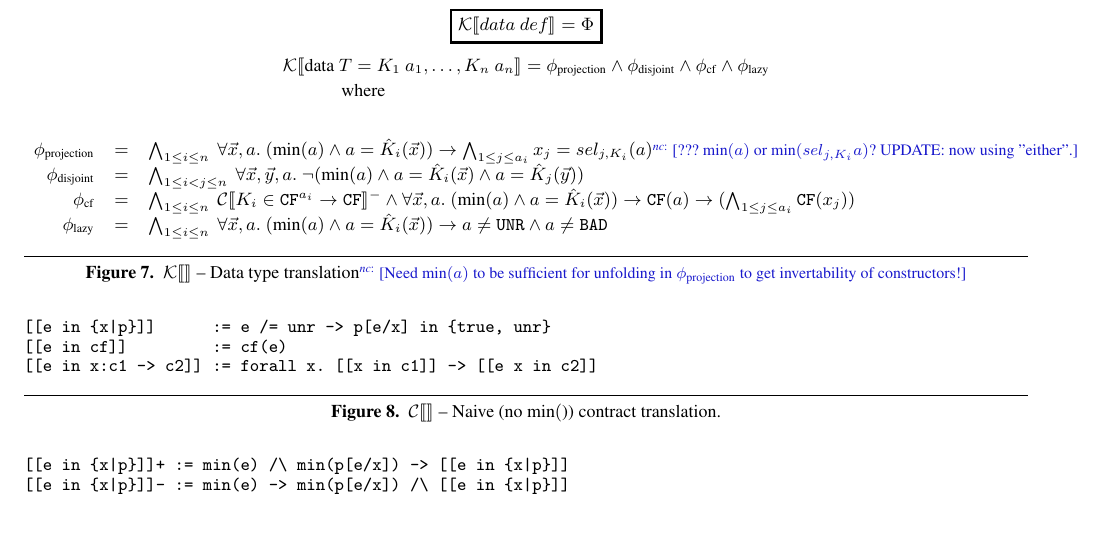
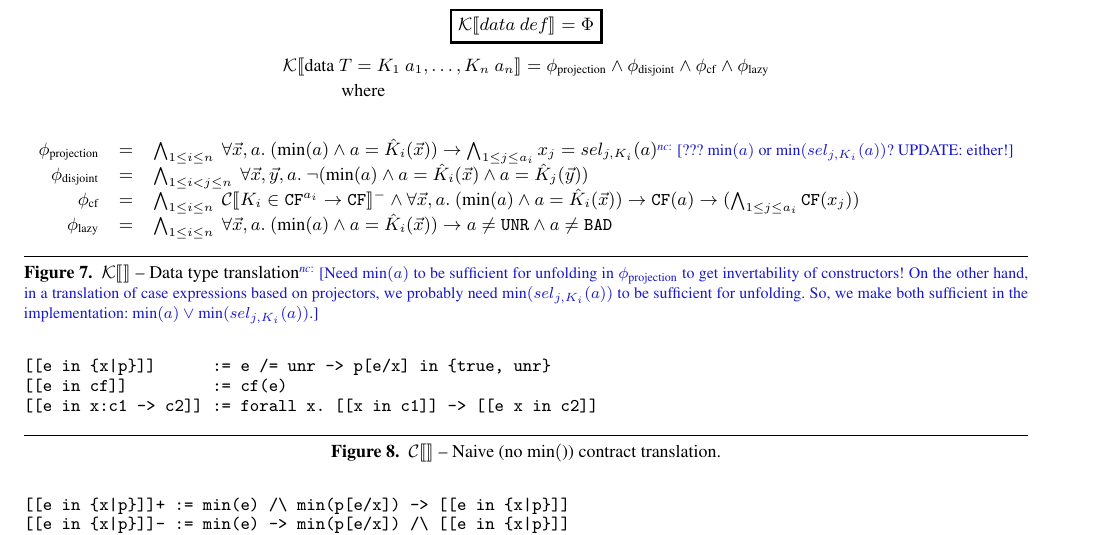
Before and after one commit to cpa/haskellcontracts, a LaTeX paper (paper.tex): part of page 5 of 10, cut so that both start at the same text, the shorter picture padded with empty space. Compiled offline with pdfLaTeX; a missing font is replaced by an installed copy or a similar font.

Commit message:
Better notes on min placement for projectors.

```diff
--- a/paper.tex
+++ b/paper.tex
@@ -648,7 +648,7 @@ $$\ktrans{\mbox{data } T = K_1 ~a_1, \dots, K_n ~a_n} = \phi_\text{projection} \
  \hspace{5.6cm}where
   \begin{center}
     \[  \begin{array}{rcl}
-      \phi_\text{projection} &=& \bigwedge_{1 \leq i \leq n}~\forall \vec{x},a.~(\min{a} \land a = \full{K}_i(\vec{x})) \to \bigwedge_{1 \leq j \leq a_i} x_j = sel_{j,K_i}(a) \text{\note[nc]{??? $\min{a}$ or $\min{sel_{j,K_i}{a}}$? UPDATE: now using "either".}}\\
+      \phi_\text{projection} &=& \bigwedge_{1 \leq i \leq n}~\forall \vec{x},a.~(\min{a} \land a = \full{K}_i(\vec{x})) \to \bigwedge_{1 \leq j \leq a_i} x_j = sel_{j,K_i}(a) \text{\note[nc]{??? $\min{a}$ or $\min{sel_{j,K_i}(a)}$? UPDATE: either!}}\\
       \phi_\text{disjoint} &=& \bigwedge_{1 \leq i < j \leq n}~\forall \vec{x},\vec{y},a.~ \lnot (\min{a} \land a = \full{K}_i(\vec{x}) \land a = \full{K}_j(\vec{y})) \\
       \phi_\text{cf} &=&
         \bigwedge_{1 \leq i \leq n}~\ctrans{K_i \in \cfc^{a_i} \to \cfc}^-
@@ -657,7 +657,13 @@ $$\ktrans{\mbox{data } T = K_1 ~a_1, \dots, K_n ~a_n} = \phi_\text{projection} \
       \phi_\text{lazy} &=& \bigwedge_{1 \leq i \leq n}~\forall \vec{x},a.~(\min{a} \land a = \full{K}_i(\vec{x})) \to a \neq \unr \land a \neq \bad
     \end{array} \]
   \end{center}
-  \caption{$\ktrans{}$ -- Data type translation\note[nc]{Need $\min{a}$ to be sufficient for unfolding in $\phi_\text{projection}$ to get invertability of constructors!}}
+  \caption{$\ktrans{}$ -- Data type translation\note[nc]{Need
+      $\min{a}$ to be sufficient for unfolding in
+      $\phi_\text{projection}$ to get invertability of constructors!
+      On the other hand, in a translation of case expressions based on
+      projectors, we probably need $\min{sel_{j,K_i}(a)}$ to be
+      sufficient for unfolding.  So, we make both sufficient in the
+      implementation: $\min{a} \lor \min{sel_{j,K_i}(a)}$.}}
   \label{ktrans}
 \end{figure*}
 
```
